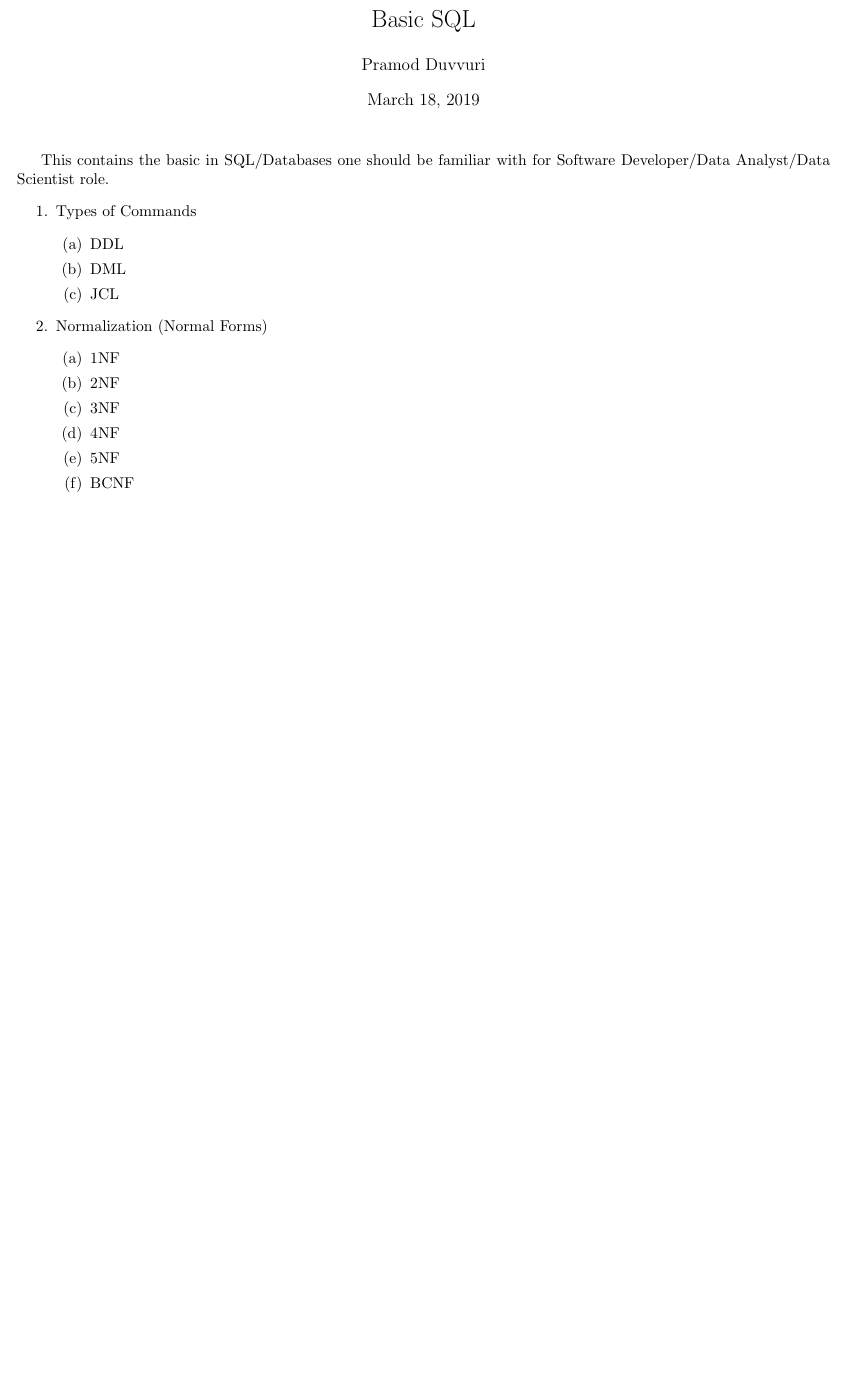
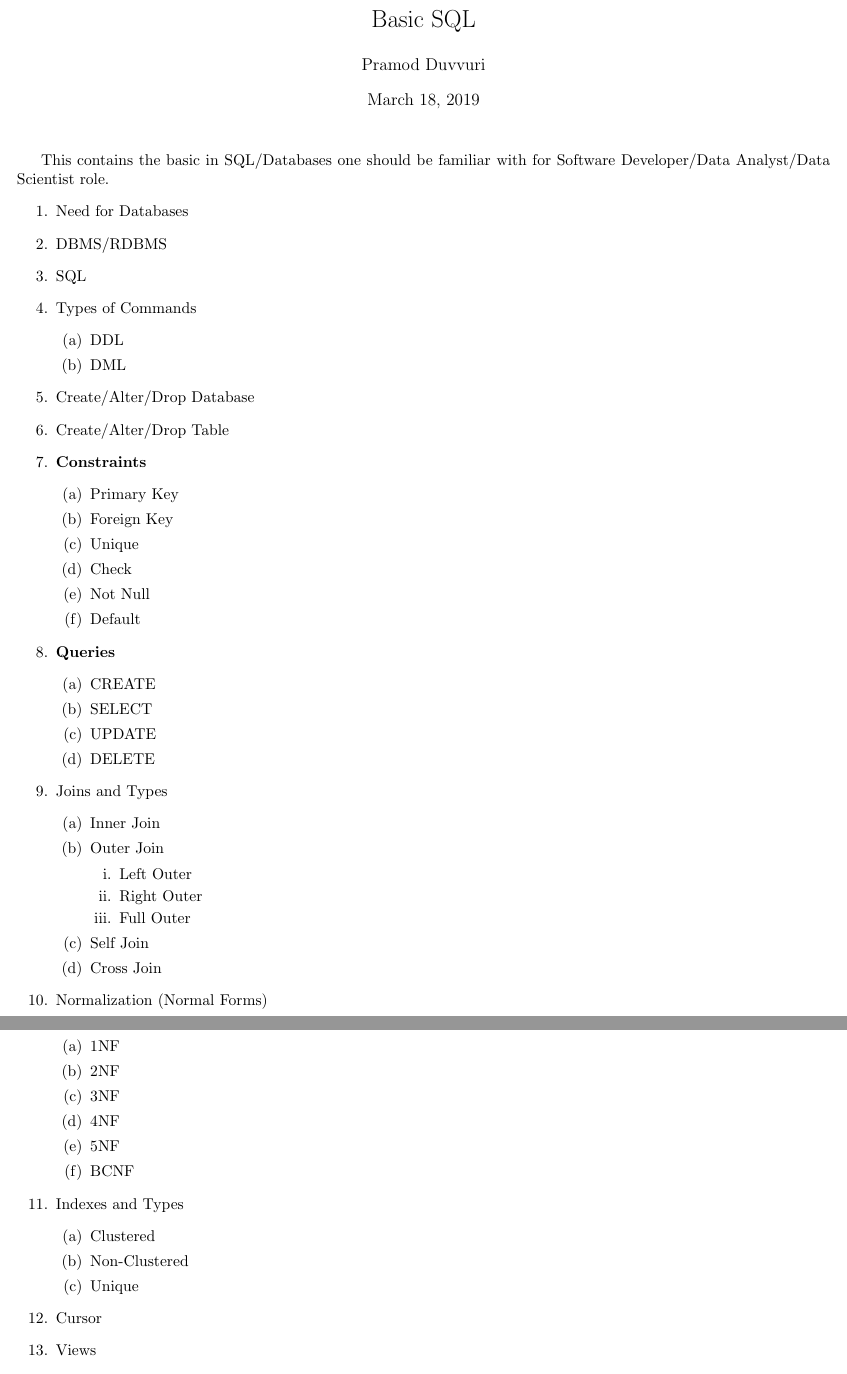
Before and after one commit to dvpramodkumar/notes, a LaTeX document (Basic_SQL.tex): part of the page before the commit and two parts of pages 1 and 2 of 2 after it, the two joined at a grey line, cut so that both start at the same text, the shorter picture padded with empty space. Compiled offline with pdfLaTeX.

Commit message:
Update Basic_SQL.tex

```diff
--- a/Basic_SQL.tex
+++ b/Basic_SQL.tex
@@ -11,12 +11,45 @@
 	This contains the basic in SQL/Databases one should be familiar with for Software Developer/Data Analyst/Data Scientist role.
 	%-------------- LIST BEGINS
 	\begin{enumerate}
+	\item Need for Databases
+	\item DBMS/RDBMS
+	\item SQL
 	\item Types of Commands
 	\begin{enumerate}
 		\item DDL
 		\item DML
-		\item JCL
+%		\item JCL
 	\end{enumerate}
+    \item Create/Alter/Drop Database
+     \item Create/Alter/Drop Table
+    \item \textbf{Constraints}
+    \begin{enumerate}
+    	\item Primary Key
+    	\item Foreign Key
+    	\item Unique
+    	\item Check
+    	\item Not Null
+    	\item Default
+    \end{enumerate}
+    \item \textbf{Queries}
+    \begin{enumerate}
+    	\item CREATE
+    	\item SELECT
+    	\item UPDATE
+    	\item DELETE
+    \end{enumerate}
+   \item Joins and Types
+   \begin{enumerate}
+   	\item Inner Join
+   	\item Outer Join
+   	\begin{enumerate}
+   		\item Left Outer
+   		\item Right Outer
+   		\item Full Outer
+   	\end{enumerate}
+   \item Self Join
+   \item Cross Join
+   \end{enumerate}
 	\item Normalization (Normal Forms)
 	\begin{enumerate}
 		\item 1NF
@@ -26,6 +59,15 @@
 		\item 5NF
 		\item BCNF
 	\end{enumerate}
-    \item
+\item Indexes and Types
+\begin{enumerate}
+	\item Clustered
+	\item Non-Clustered
+	\item Unique
+\end{enumerate}
+\item Cursor
+\item Views
+\item Triggers
+\item Stored Procedure (SP)
 \end{enumerate}
 \end{document}
```
Also changed, not shown: Basic_SQL.pdf.
